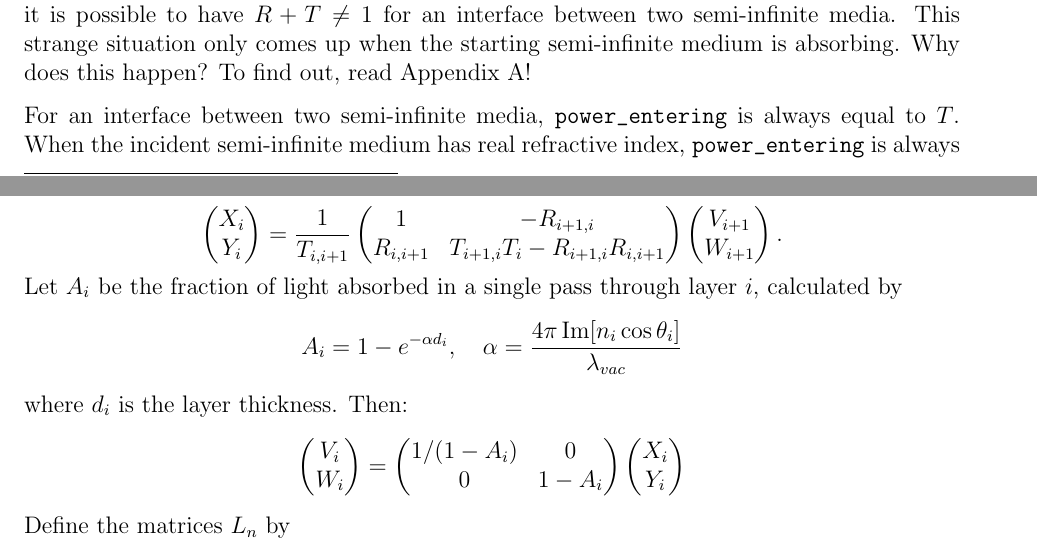
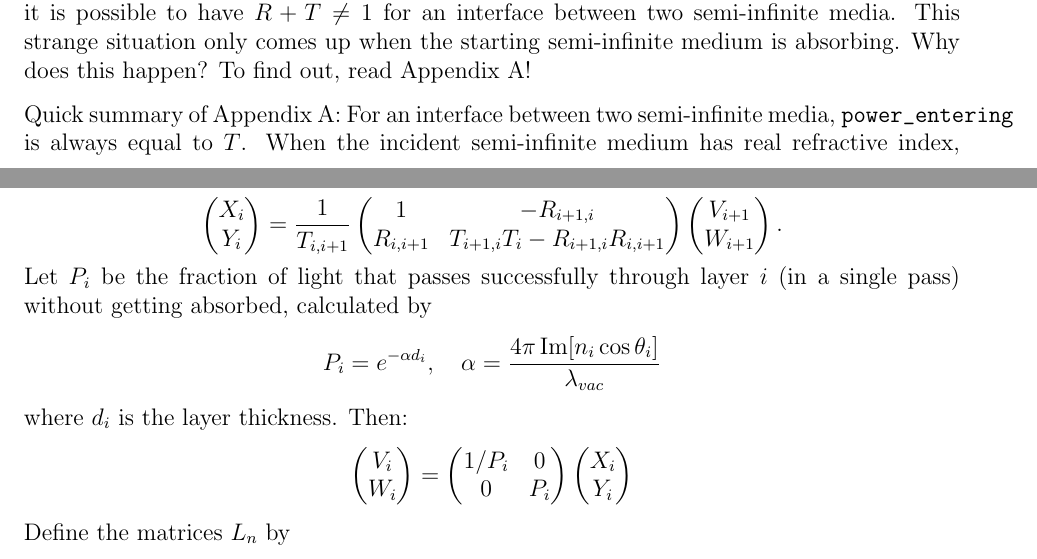
Before and after one commit to sbyrnes321/fresnel, a LaTeX document (manual_source/manual.tex): two parts of pages 7 and 10 of 17, joined at a grey line, cut so that both start at the same text. Compiled offline with pdfLaTeX.

Commit message:
better numerical stability for opaque layers
incoherent calculation now uses the fraction NOT absorbed in a single
pass, rather than the fraction that IS absorbed. This should improve
numerical stability, because the latter and not the former is what
directly enters all the calculations. For a very opaque layer, the
fraction absorbed is very close to 1, so storing it then later
subtracting it from 1 causes loss of significance.

```diff
--- a/manual_source/manual.tex
+++ b/manual_source/manual.tex
@@ -209,7 +209,7 @@ $$R=|r|^2$$
 
 An interesting thing---which had me confused at first---is that the power entering the first layer of the stack (called \verb=power_entering= in the program) is \emph{not} necessarily equal to $1-R$, as one would expect (energy 1 moving forwards, minus energy $R$ moving backwards). Likewise, it is possible to have $R+T\neq 1$ for an interface between two semi-infinite media. This strange situation only comes up when the starting semi-infinite medium is absorbing. Why does this happen? To find out, read Appendix~\ref{appendixR}!
 
-For an interface between two semi-infinite media, \verb=power_entering= is always equal to $T$. When the incident semi-infinite medium has real refractive index, \verb=power_entering= is always equal to $1-R$. The difference between \verb=power_entering= and $1-R$ is related to an excess or deficit of absorption just before the interface, arising from interference between the incoming and reflected waves. $R$ is defined not by the power that \emph{doesn't} enter the medium, but by the power that \emph{does} enter the reflected wave. See Appendix~\ref{appendixR}.
+Quick summary of Appendix A: For an interface between two semi-infinite media, \verb=power_entering= is always equal to $T$. When the incident semi-infinite medium has real refractive index, \verb=power_entering= is always equal to $1-R$. The difference between \verb=power_entering= and $1-R$ is related to an excess or deficit of absorption just before the interface, arising from interference between the incoming and reflected waves. $R$ is defined not by the power that \emph{doesn't} enter the medium, but by the power that \emph{does} enter the reflected wave. See Appendix~\ref{appendixR}.
 
 \section{Absorbed energy density}
 Next, absorbed energy density at a given depth. In principle this has units of [power]/[volume], but we can express it as a multiple of incoming light power density on the material, which has units[power]/[area], so that absorbed energy density has units of 1/[length]. This is the negative derivative (with respect to distance) of the ``Poynting'' expressions above. Differentiating is straightforward, using $E_f(z) \propto e^{i k_z z}$ and $E_b(z) \propto e^{-i k_z z}$. (Here, $k_z=2\pi n\cos\theta/\lambda_{vac}$.) The result is:
@@ -260,12 +260,12 @@ We have a number of incoherent layers 0,1,...,$N-1$. Let $V_i$ be the forward pr
 $$Y_i = X_i R_{i,i+1} + W_{i+1} T_{i+1,i}$$
 $$V_{i+1} = X_i T_{i,i+1} + W_{i+1} R_{i+1,i}$$
 $$\smat X_i \\ Y_i \emat = \frac{1}{T_{i,i+1}} \smat 1 & -R_{i+1,i} \\  R_{i,i+1} & T_{i+1,i}T_i -  R_{i+1,i}R_{i,i+1} \emat \smat V_{i+1} \\ W_{i+1} \emat.$$
-Let $A_i$ be the fraction of light absorbed in a single pass through layer $i$, calculated by
-$$A_i = 1 - e^{-\alpha d_i}, \quad \alpha = \frac{4\pi \Im[n_i \cos \theta_i]}{\lambda_{vac}}$$
+Let $P_i$ be the fraction of light that passes successfully through layer $i$ (in a single pass) without getting absorbed, calculated by
+$$P_i = e^{-\alpha d_i}, \quad \alpha = \frac{4\pi \Im[n_i \cos \theta_i]}{\lambda_{vac}}$$
 where $d_i$ is the layer thickness. Then:
-$$\smat V_i \\ W_i \emat = \smat 1/(1-A_i) & 0 \\ 0 & 1-A_i \emat \smat X_i \\ Y_i \emat$$
+$$\smat V_i \\ W_i \emat = \smat 1/P_i & 0 \\ 0 & P_i \emat \smat X_i \\ Y_i \emat$$
 Define the matrices $L_n$ by
-$$L_n =  \frac{1}{T_{i,i+1}} \smat 1/(1-A_i) & 0 \\ 0 & 1-A_i \emat \smat 1 & -R_{i+1,i} \\  R_{i,i+1} & T_{i+1,i}T_{i,i+1} -  R_{i+1,i}R_{i,i+1} \emat$$
+$$L_n =  \frac{1}{T_{i,i+1}} \smat 1/P_i & 0 \\ 0 & P_i \emat \smat 1 & -R_{i+1,i} \\  R_{i,i+1} & T_{i+1,i}T_{i,i+1} -  R_{i+1,i}R_{i,i+1} \emat$$
 for $n=1,\ldots,N-1$. Now we want the matrix relating the intensities  entering the structure to the intensities exiting, i.e.:
 $$\smat 1 \\ R \emat = \tilde{L} \smat T \\ 0 \emat.$$
 Then the formula for $\tilde{L}$ is
```
Also changed, not shown: manual.pdf, 1 other file.
